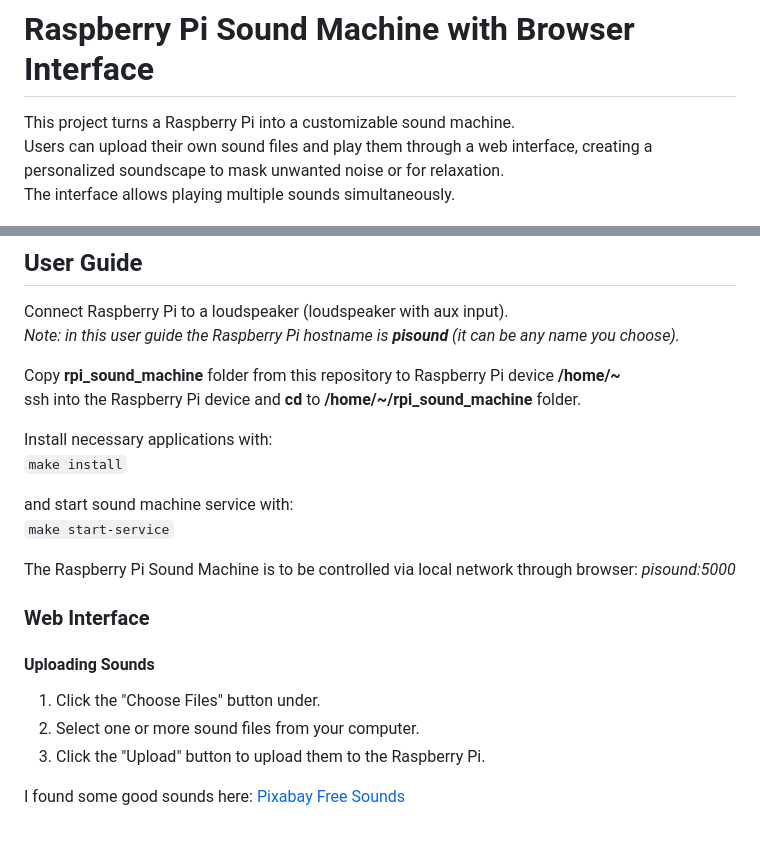
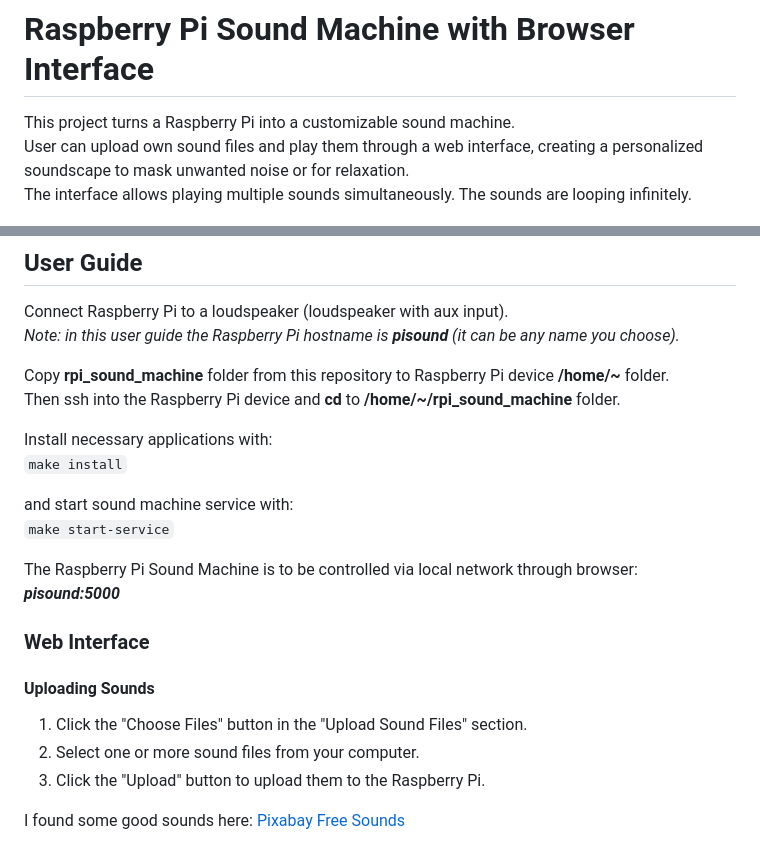
Before and after one commit to christianhansenx/rpi-sound-machine, a Markdown page: README.md, 2 parts joined by grey strips. GitHub-like rendering.

````diff
--- a/README.md
+++ b/README.md
@@ -1,9 +1,10 @@
 # Raspberry Pi Sound Machine with Browser Interface
 
 This project turns a Raspberry Pi into a customizable sound machine.<br>
-Users can upload their own sound files and play them through a web interface, creating a personalized soundscape to mask unwanted
+User can upload own sound files and play them through a web interface, creating a personalized soundscape to mask unwanted
  noise or for relaxation.<br>
 The interface allows playing multiple sounds simultaneously.
+The sounds are looping infinitely.
 
 ![sound-machine](sound_machine.jpg)
 
@@ -22,8 +23,8 @@ Connect Raspberry Pi to a loudspeaker (loudspeaker with aux input).<br>
 *Note: in this user guide the Raspberry Pi hostname is **pisound** (it can be any name you choose).*
 
 
-Copy **rpi_sound_machine** folder from this repository to Raspberry Pi device **/home/~**<br>
-ssh into the Raspberry Pi device and **cd** to **/home/~/rpi_sound_machine** folder.
+Copy **rpi_sound_machine** folder from this repository to Raspberry Pi device **/home/~** folder.<br>
+Then ssh into the Raspberry Pi device and **cd** to **/home/~/rpi_sound_machine** folder.
 
 Install necessary applications with:<br>
 ```make install```
@@ -31,13 +32,13 @@ Install necessary applications with:<br>
  and start sound machine service with:<br>
 ```make start-service```
 
-The Raspberry Pi Sound Machine is to be controlled via local network through browser: *pisound:5000*
+The Raspberry Pi Sound Machine is to be controlled via local network through browser: ***pisound:5000***
 
 ### Web Interface
 
 #### Uploading Sounds
 
-1. Click the "Choose Files" button under.
+1. Click the "Choose Files" button in the "Upload Sound Files" section.
 2. Select one or more sound files from your computer.
 3. Click the "Upload" button to upload them to the Raspberry Pi.
 
````
